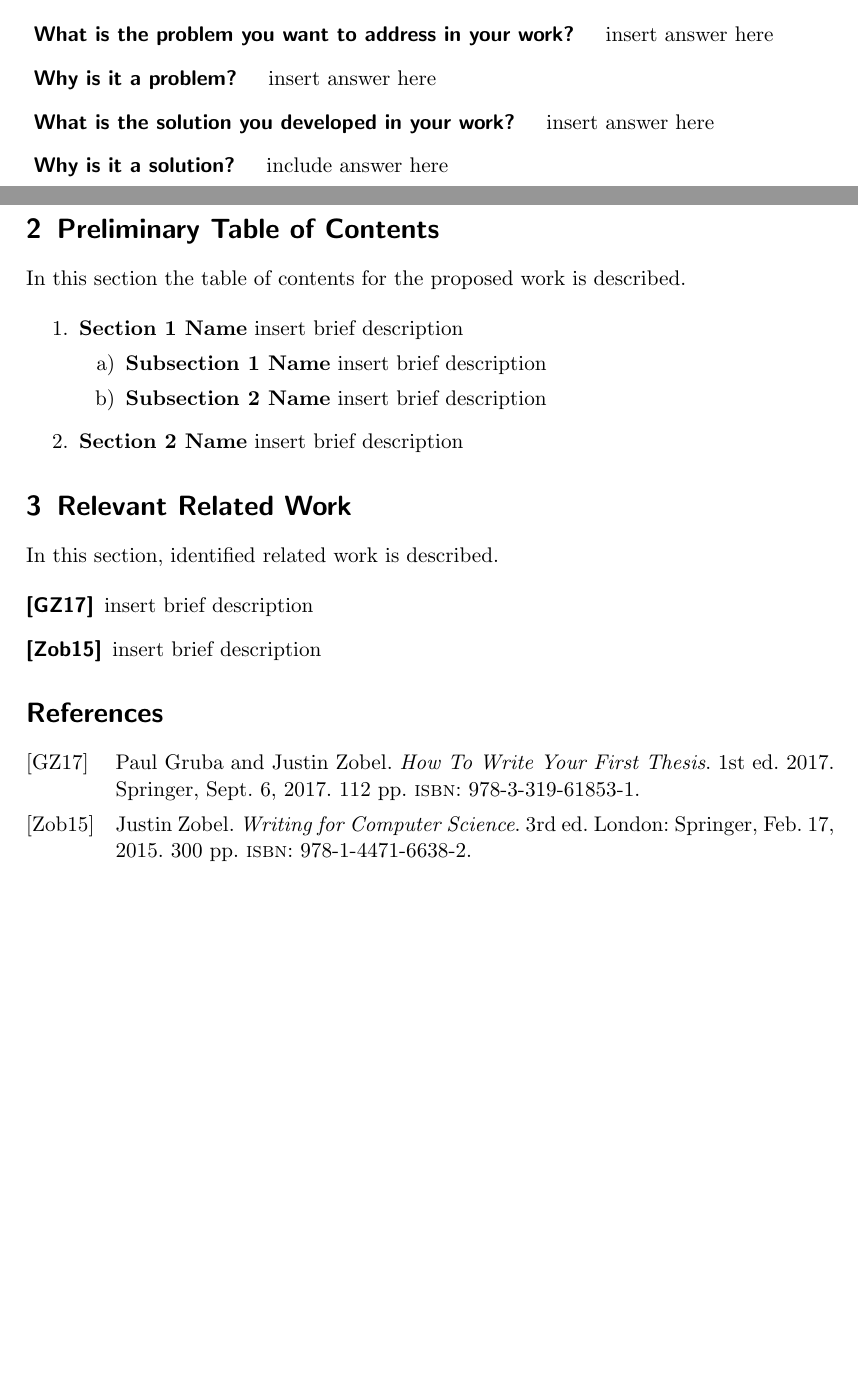
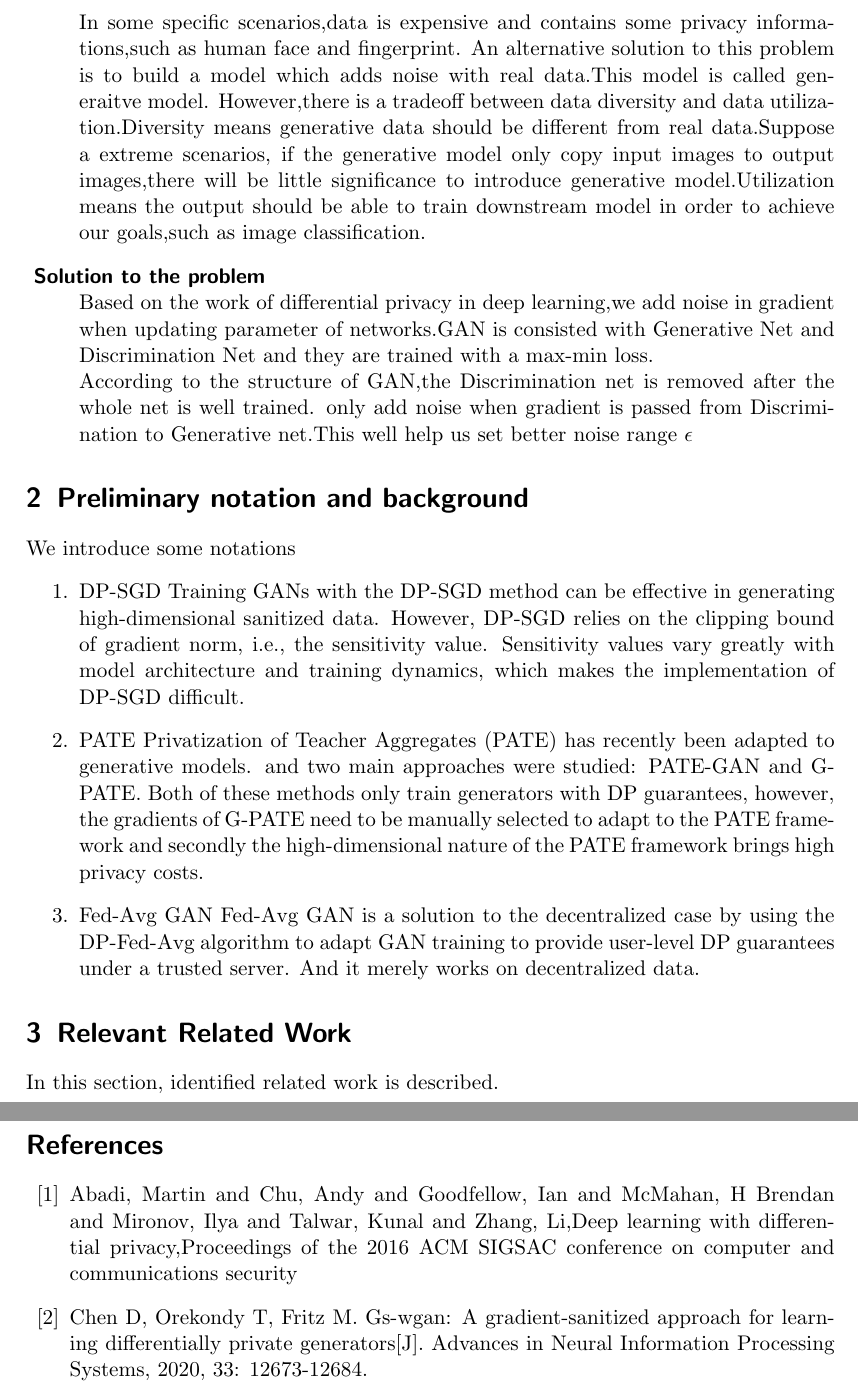
Before and after one commit to Gaoustcer/Proposal-of-Research, a LaTeX paper (researchproposal.tex, which reads translatedHeadings.tex): two parts of pages 1 and 2 of 2 before the commit and two parts of pages 2 and 3 of 3 after it, joined at a grey line, cut at the place of the change, the shorter picture padded with empty space. Compiled offline with pdfLaTeX.

Commit message:
commit proposal

```diff
--- a/researchproposal.tex
+++ b/researchproposal.tex
@@ -60,11 +60,15 @@
         % # Your name goes here
         % ######
         % wWll, that should be obvious, right?
-        Haihan Gao
+        Haihan Gao\\
+        Xiaolu Chen\\
+        Li Zhang
         % ##########################################
         }
 
     \begin{document}
+
+    % \bibliographystyle{plain}
       \maketitle
         \begin{abstract}
 
@@ -130,10 +135,19 @@
                 % Please acknowledge: the answer to this question should not cover why the
                 % problem is important or relevant to anyone (e.g. industry). This will
                 % be addressed with the next question.
-                insert answer here
+
+
+
+                Machine Learning Tasks,including regression,classification and other ML task
+                ,require a large amount of Training Data.Generally we collect data from real world.
+                In some specific scenarios,data is expensive and contains some privacy informations,such as human face and fingerprint.
+                An alternative solution to this problem is to build a model which adds noise with real data.This model is called generaitve model.
+                However,there is a tradeoff between data diversity and data utilization.Diversity means generative data should be different from real data.Suppose a extreme scenarios,
+                if the generative model only copy input images to output images,there will be little significance to introduce generative model.Utilization means the output should be able to
+                train downstream model in order to achieve our goals,such as image classification.
                 % ##########################################
 
-            \item [\questionTwo{\lang}]
+            % \item [\questionTwo{\lang}]
                 % ##########################################
                 % # Question 2: Why is it a problem? / Warum ist es ein Problem?
                 % ######
@@ -155,7 +169,7 @@
                 %  -- which conditions need to be fulfilled for the problem to occur?
                 %  -- etc.
                 %  - describe the benefit of having the problem resolved
-                insert answer here
+                % insert answer here
                 % ##########################################
 
             \item [\questionThree{\lang}]
@@ -181,10 +195,17 @@
                 %  - if none of your ideas did not produce any usable solution, state
                 %    so - these attempts are also results! By documenting them, it may
                 %    prevent others from trying them as well.
-                insert answer here
+                % insert answer here
                 % ##########################################
+                \par
+                Based on the work of differential privacy in deep learning,we add noise in gradient
+                when updating parameter of networks.GAN is consisted with Generative Net and Discrimination
+                Net and they are trained with a max-min loss.\\
+                According to the structure of GAN,the Discrimination net is removed after the whole net is well trained.
+                 only add noise when gradient is passed from Discrimination to Generative net.This well help us set better noise range $\epsilon$
 
-            \item [\questionFour{\lang}]
+
+            %\item [\questionFour{\lang}]
                 % ##########################################
                 % # Question 4: Why is it a solution? / Warum ist es eine Lösung?
                 % ######
@@ -209,12 +230,25 @@
                 %  - clearly state the shortcomings of your work
                 %  -- be hones and objective about your own work.
                 %  -- In which cases/scenarios are your results applicable?
-                include answer here
+                % include answer here
                 % ##########################################
         \end{description}
 
         \sectionInitialTOC{\lang}
         \sectionInitialTOCDescription{\lang}
+        \begin{enumerate}
+            \item{DP-SGD}
+            Training GANs with the DP-SGD method can be effective in generating high-dimensional sanitized data. However, DP-SGD relies on the clipping bound of gradient norm, i.e., the sensitivity value. Sensitivity values vary greatly with model architecture and training dynamics, which makes the implementation of DP-SGD difficult.
+            \item{PATE}
+            Privatization of Teacher Aggregates (PATE) has recently been adapted to generative models. and two main approaches were studied: PATE-GAN and G-PATE. Both of these methods only train generators with DP guarantees, however, the gradients of G-PATE need to be manually selected to adapt to the PATE framework and secondly the high-dimensional nature of the PATE framework brings high privacy costs.
+            \item{Fed-Avg GAN}
+             Fed-Avg GAN is a solution to the decentralized case by using the DP-Fed-Avg algorithm to adapt GAN training to provide user-level DP guarantees under a trusted server. And it merely works on decentralized data.
+        \end{enumerate}
+        % DP-SGD.
+% PATE.
+% Fed-Avg GAN.
+% 3.5.	Preliminary scheme
+% We use a new gradient-sanitized Wasserstein GAN (GS-WGAN), which is capable of generating high-dimensional data with DP guarantees, in both centralized and decentralized datasets. In the decentralized case, user-level DP security is guaranteed under an untrusted server. And we evaluate our method on various datasets against other state-of-the-art approaches.
 
         % ##########################################
         % # Proposed table of contents
@@ -230,17 +264,20 @@
         %  - a brief description of the proposed content of each section and subsection
         %    (1-3 sentences)
         %
-        \begin{enumerate}
-            \item \textbf{Section 1 Name} insert brief description
-                    \begin{enumerate}
-                        \item \textbf{Subsection 1 Name} insert brief description
-                        \item \textbf{Subsection 2 Name} insert brief description
-                    \end{enumerate}
-            \item \textbf{Section 2 Name} insert brief description
-        \end{enumerate}
+        % \begin{enumerate}
+        %     \item \textbf{Section 1 Name} insert brief description
+        %             \begin{enumerate}
+        %                 \item \textbf{Subsection 1 Name} insert brief description
+        %                 \item \textbf{Subsection 2 Name} insert brief description
+        %             \end{enumerate}
+        %     \item \textbf{Section 2 Name} insert brief description
+        % \end{enumerate}
         % ##########################################
 
 
         \sectionSource{\lang}
         \sectionSourceDescription{\lang}
+        \begin{thebibliography}{99}
+            \bibitem{ref1} Abadi, Martin and Chu, Andy and Goodfellow, Ian and McMahan, H Brendan and Mironov, Ilya and Talwar, Kunal and Zhang, Li,Deep learning with differential privacy,Proceedings of the 2016 ACM SIGSAC conference on computer and communications security
+            \bibitem{ref2} Chen D, Orekondy T, Fritz M. Gs-wgan: A gradient-sanitized approach for learning differentially private generators[J]. Advances in Neural Information Processing Systems, 2020, 33: 12673-12684.
 
@@ -257,12 +304,13 @@
         %  - a brief descriptions of the source and a statement why this is relevant for
         %    your work (1-2 sentences)
         %
-        \begin{description}
-        \item[\cite{gruba_how_2017}] insert brief description
-        \item[\cite{zobel_writing_2015}] insert brief description
-        \end{description}
+        % \begin{description}
+        % \item[\cite{gruba_how_2017}] insert brief description
+        % \item[\cite{zobel_writing_2015}] insert brief description
+        % \end{description}
         % ##########################################
 
 
       \printbibliography
+
     \end{document}
--- a/translatedHeadings.tex
+++ b/translatedHeadings.tex
@@ -6,25 +6,25 @@
 
 \newcommand{\sectionQuestions}[1]
 {
-    \ifthenelse{\equal{#1}{en}}{\section{Scope of Work - 4 Questions}}{}
+    \ifthenelse{\equal{#1}{en}}{\section{Introduction of the problem}}{}
     \ifthenelse{\equal{#1}{de}}{\section{Ziel der Arbeit - 4 Fragen}}{}
 }
 
 \newcommand{\sectionQuestionsDescription}[1]
 {
-    \ifthenelse{\equal{#1}{en}}{In this section the essence of the proposed work is described by answering four key questions. }{}
+    \ifthenelse{\equal{#1}{en}}{In this section the essence of the proposed work is described by answering several key questions. }{}
     \ifthenelse{\equal{#1}{de}}{Im Folgenden wird der Kern der Arbeit beschrieben indem vier Kernfragen beantwortet werden.}{}
 }
 
 \newcommand{\sectionInitialTOC}[1]
 {
-    \ifthenelse{\equal{#1}{en}}{\section{Preliminary Table of Contents}}{}
+    \ifthenelse{\equal{#1}{en}}{\section{Preliminary notation and background}}{}
     \ifthenelse{\equal{#1}{de}}{\section{Vorläufige Gliederung}}{}
 }
 
 \newcommand{\sectionInitialTOCDescription}[1]
 {
-    \ifthenelse{\equal{#1}{en}}{In this section the table of contents for the proposed work is described.}{}
+    \ifthenelse{\equal{#1}{en}}{We introduce some notations }{}
     \ifthenelse{\equal{#1}{de}}{Im Folgenden wird ein Inhaltverzeichnis für die vorgeschlagene Arbeit vorgestellt.}{}
 }
 
@@ -43,7 +43,7 @@
 
 \newcommand{\questionOne}[1]
 {
-    \ifthenelse{\equal{#1}{en}}{What is the problem you want to address in your work?}{}
+    \ifthenelse{\equal{#1}{en}}{Main questions related to our work\\}{}
     \ifthenelse{\equal{#1}{de}}{Was ist das Problem, welches Sie in Ihrer Arbeit bearbeiten wollen?}{}
 }
 
@@ -55,7 +55,7 @@
 
 \newcommand{\questionThree}[1]
 {
-    \ifthenelse{\equal{#1}{en}}{What is the solution you developed in your work?}{}
+    \ifthenelse{\equal{#1}{en}}{Solution to the problem\\}{}
     \ifthenelse{\equal{#1}{de}}{Was ist die Lösung die sie entwickelt haben?}{}
 }
 
```
Also changed, not shown: bibliography.bib (+8 -0 lines), researchproposal.pdf, researchproposal.tex (13 more changed lines).
